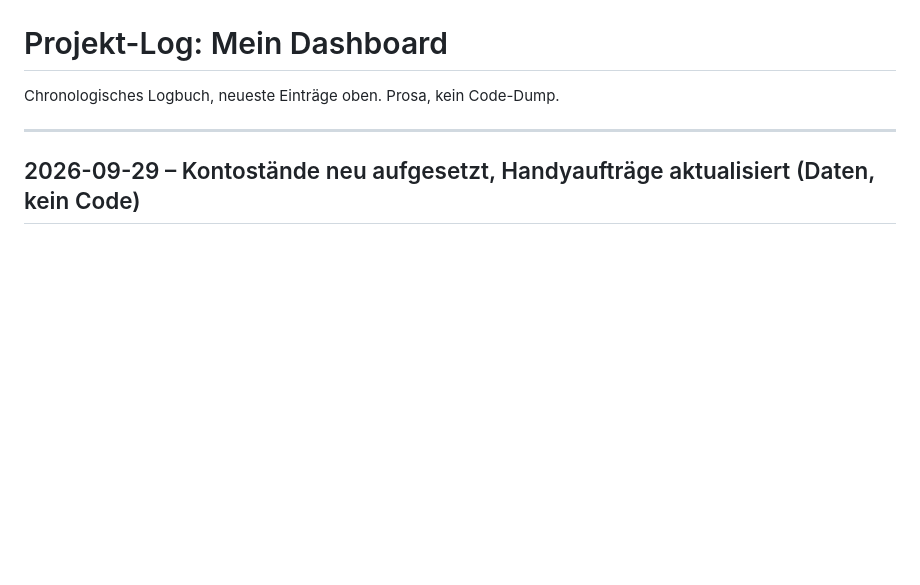
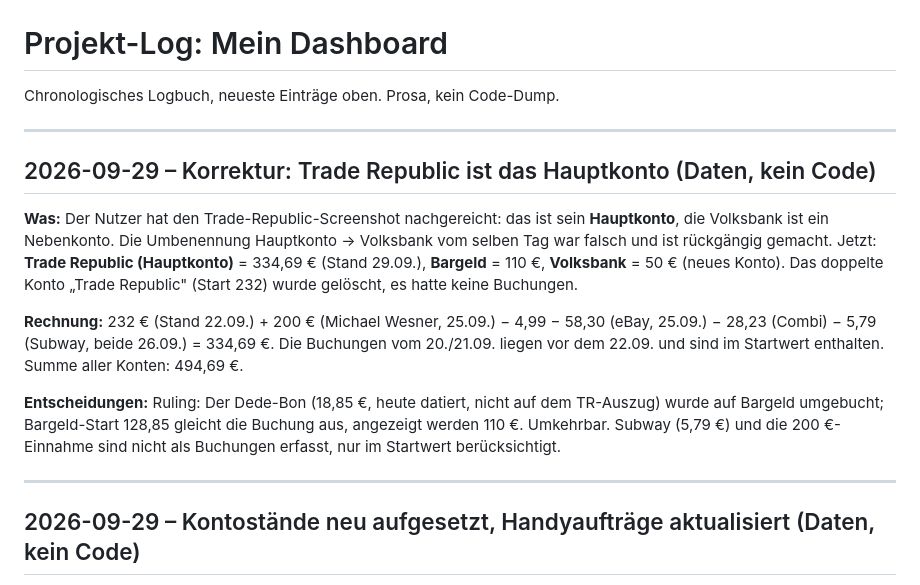
Before and after one commit to mkunau-ctrl/mein-dashboard, a Markdown page: docs/PROJEKT-LOG.md, the part around the change. Rendered like a GitHub page; blank space fills up the shorter version.

Commit message:
docs: Konten-Korrektur (Trade Republic = Hauptkonto) protokolliert
Co-Authored-By: Claude Code <noreply@anthropic.com>
Claude-Session: https://claude.ai/code/session_01WSiqmpR7F9Wje7AzP9rqAx

```diff
--- a/docs/PROJEKT-LOG.md
+++ b/docs/PROJEKT-LOG.md
@@ -1,6 +1,28 @@
 # Projekt-Log: Mein Dashboard
 
 Chronologisches Logbuch, neueste Einträge oben. Prosa, kein Code-Dump.
+
+---
+
+## 2026-09-29 – Korrektur: Trade Republic ist das Hauptkonto (Daten, kein Code)
+
+**Was:** Der Nutzer hat den Trade-Republic-Screenshot nachgereicht: das ist sein
+**Hauptkonto**, die Volksbank ist ein Nebenkonto. Die Umbenennung Hauptkonto →
+Volksbank vom selben Tag war falsch und ist rückgängig gemacht. Jetzt:
+**Trade Republic (Hauptkonto)** = 334,69 € (Stand 29.09.), **Bargeld** = 110 €,
+**Volksbank** = 50 € (neues Konto). Das doppelte Konto „Trade Republic" (Start
+232) wurde gelöscht, es hatte keine Buchungen.
+
+**Rechnung:** 232 € (Stand 22.09.) + 200 € (Michael Wesner, 25.09.) − 4,99 −
+58,30 (eBay, 25.09.) − 28,23 (Combi) − 5,79 (Subway, beide 26.09.) = 334,69 €.
+Die Buchungen vom 20./21.09. liegen vor dem 22.09. und sind im Startwert
+enthalten. Summe aller Konten: 494,69 €.
+
+**Entscheidungen:** Ruling: Der Dede-Bon (18,85 €, heute datiert, nicht auf dem
+TR-Auszug) wurde auf Bargeld umgebucht; Bargeld-Start 128,85 gleicht die
+Buchung aus, angezeigt werden 110 €. Umkehrbar. Subway (5,79 €) und die
+200 €-Einnahme sind nicht als Buchungen erfasst, nur im Startwert
+berücksichtigt.
 
 ---
 
```
